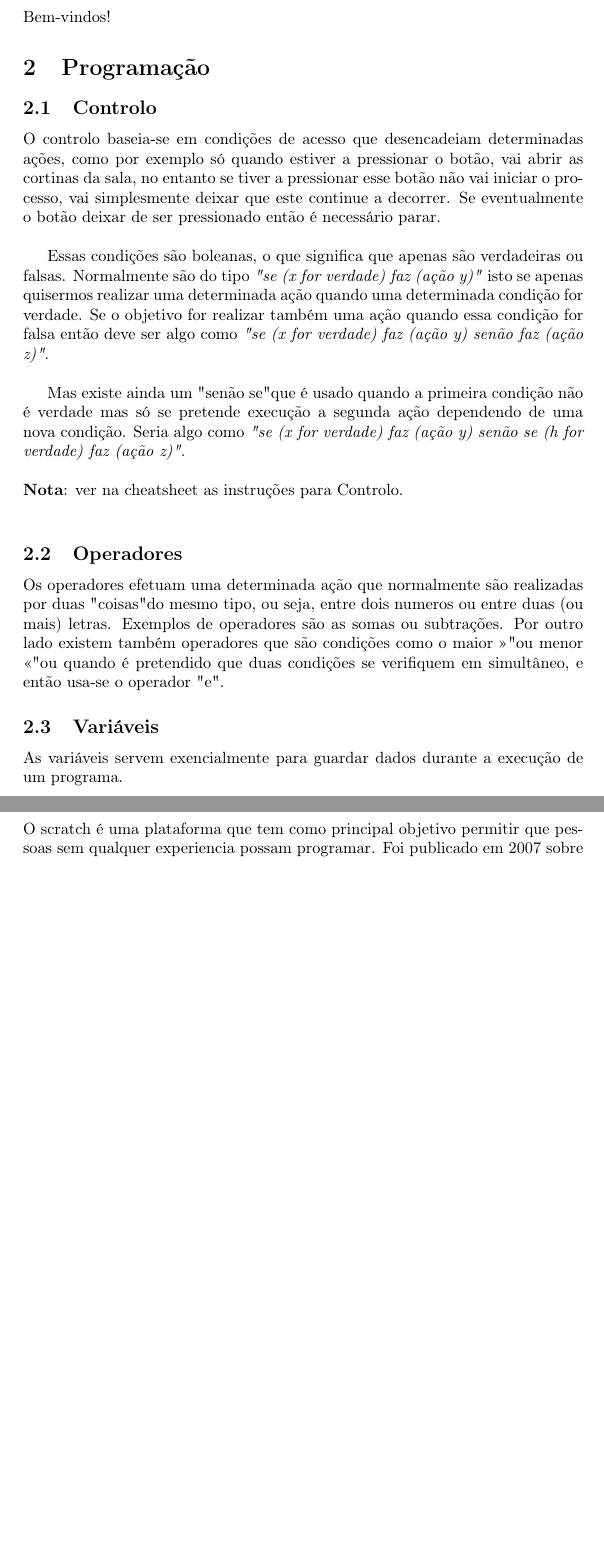
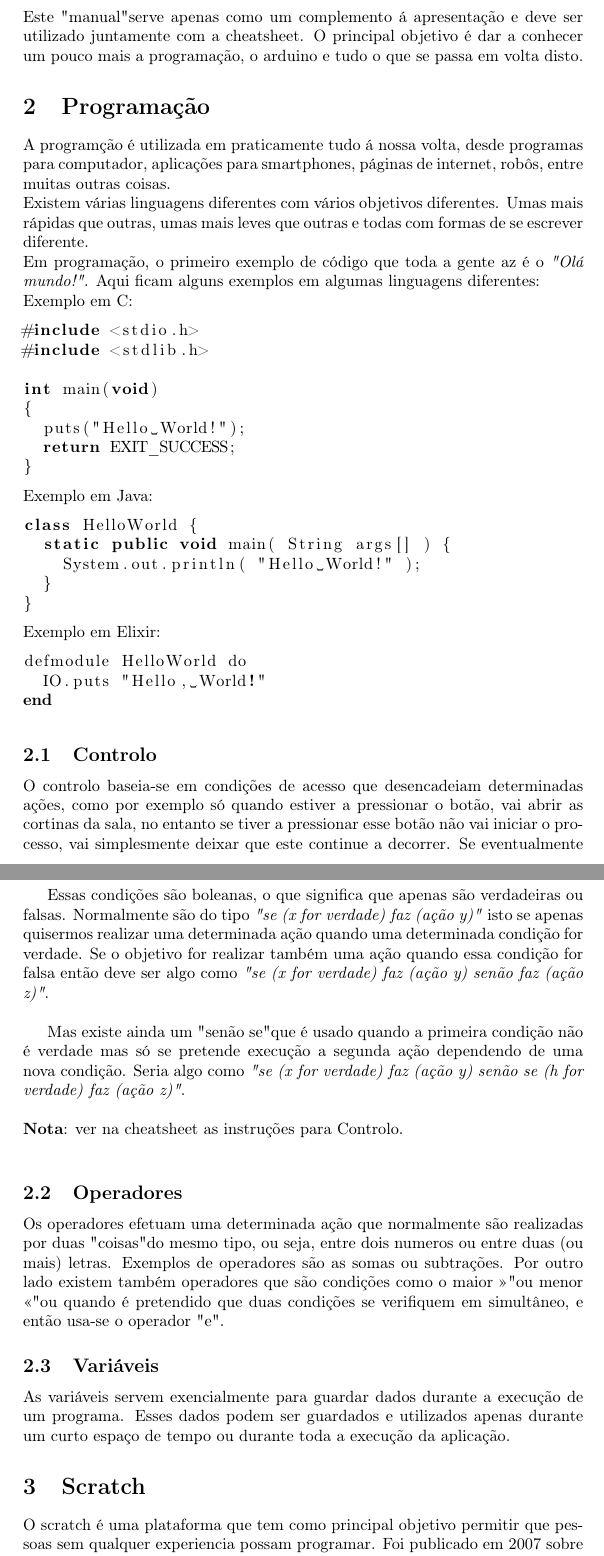
Before and after one commit to vibern0/workshop-arduino-kids, a LaTeX document (docs/book/scratch-to-c.tex): two parts of pages 3 and 4 of 5 before the commit and two parts of pages 3 and 4 of 6 after it, joined at a grey line, cut at the place of the change, the shorter picture padded with empty space. Compiled offline with pdfLaTeX.

Commit message:
programming content

```diff
--- a/docs/book/scratch-to-c.tex
+++ b/docs/book/scratch-to-c.tex
@@ -58,13 +58,37 @@
 \pagebreak
 
 \section{Introdução}
-Bem-vindos!
+Este "manual" serve apenas como um complemento á apresentação e deve ser utilizado juntamente com a cheatsheet. O principal objetivo é dar a conhecer um pouco mais a programação, o arduino e tudo o que se passa em volta disto.
 
 \section{Programação}
-% onde é usada
-% o que é possivel fazer
-% os primeiros metodos (um pouco de historia)
-% a primeira programadora (Ada) (um pouco de historia)
+A programção é utilizada em praticamente tudo á nossa volta, desde programas para computador, aplicações para smartphones, páginas de internet, robôs, entre muitas outras coisas.\newline
+Existem várias linguagens diferentes com vários objetivos diferentes. Umas mais rápidas que outras, umas mais leves que outras e todas com formas de se escrever diferente.\newline
+Em programação, o primeiro exemplo de código que toda a gente az é o \textit{"Olá mundo!"}. Aqui ficam alguns exemplos em algumas linguagens diferentes:\newline
+Exemplo em C:
+\begin{lstlisting}[language=C]
+#include <stdio.h>
+#include <stdlib.h>
+
+int main(void)
+{
+  puts("Hello World!");
+  return EXIT_SUCCESS;
+}
+\end{lstlisting}
+Exemplo em Java:
+\begin{lstlisting}[language=Java]
+class HelloWorld {
+  static public void main( String args[] ) {
+    System.out.println( "Hello World!" );
+  }
+}
+\end{lstlisting}
+Exemplo em Elixir:
+\begin{lstlisting}[language=erlang]
+defmodule HelloWorld do
+  IO.puts "Hello, World!"
+end
+\end{lstlisting}
 
 \subsection{Controlo}
 O controlo baseia-se em condições de acesso que desencadeiam determinadas ações, como por exemplo só quando estiver a pressionar o botão, vai abrir as cortinas da sala, no entanto se tiver a pressionar esse botão não vai iniciar o processo, vai simplesmente deixar que este continue a decorrer. Se eventualmente o botão deixar de ser pressionado então é necessário parar.\newline
@@ -74,12 +98,15 @@ Normalmente são do tipo \textit{"se (x for verdade) faz (ação y)"} isto se ap
 
 Mas existe ainda um "senão se" que é usado quando a primeira condição não é verdade mas só se pretende execução a segunda ação dependendo de uma nova condição. Seria algo como \textit{"se (x for verdade) faz (ação y) senão se (h for verdade) faz (ação z)"}. \newline \\
 \textbf{Nota}: ver na cheatsheet as instruções para Controlo. \\
+% TODO exemplo de if's
 
 \subsection{Operadores}
 Os operadores efetuam uma determinada ação que normalmente são realizadas por duas "coisas" do mesmo tipo, ou seja, entre dois numeros ou entre duas (ou mais) letras. Exemplos de operadores são as somas ou subtrações. Por outro lado existem também operadores que são condições como o maior ">" ou menor "<" ou quando é pretendido que duas condições se verifiquem em simultâneo, e então usa-se o operador "e".
+% TODO exemplo de operadores
 
 \subsection{Variáveis}
-As variáveis servem exencialmente para guardar dados durante a execução de um programa.
+As variáveis servem exencialmente para guardar dados durante a execução de um programa. Esses dados podem ser guardados e utilizados apenas durante um curto espaço de tempo ou durante toda a execução da aplicação.
+% TODO exemplo de variaveis
 
 \section{Scratch}
 O scratch é uma plataforma que tem como principal objetivo permitir que pessoas sem qualquer experiencia possam programar. Foi publicado em 2007 sobre a licenca do MIT sendo de livre uso.\newline
```
